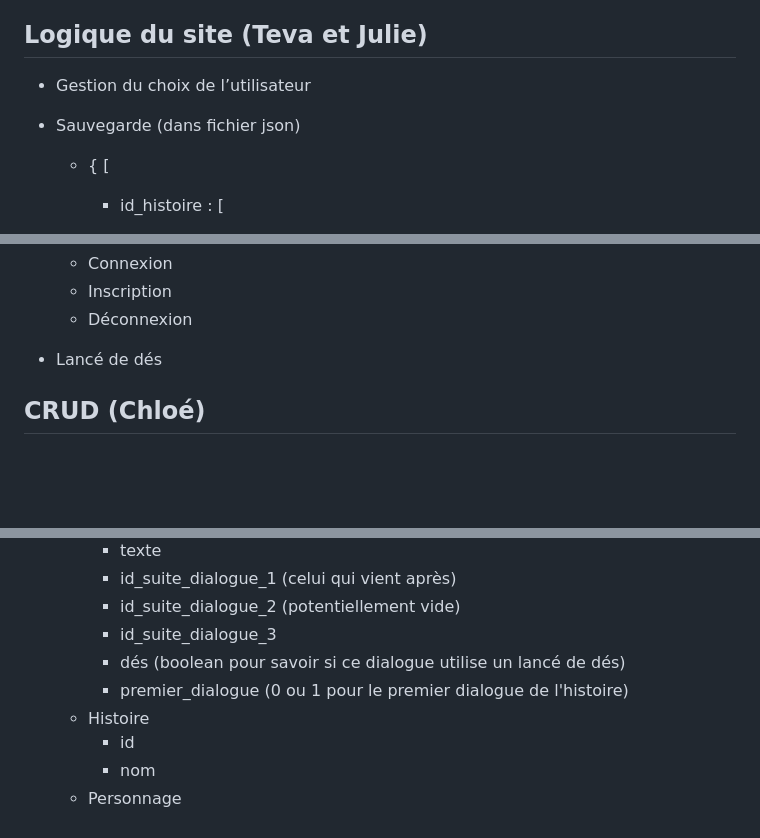
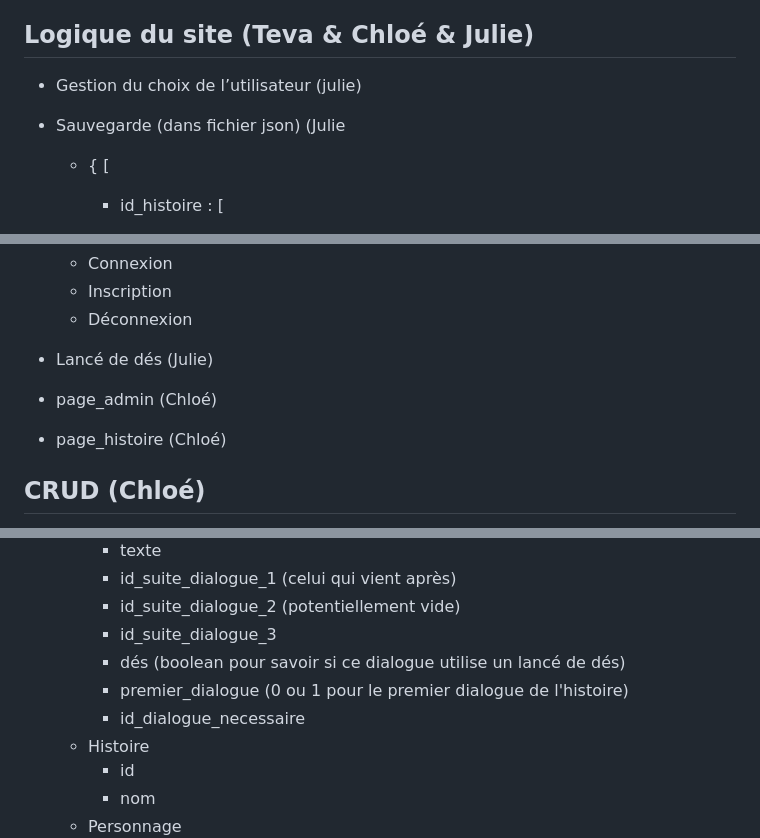
Before and after one commit to jtrognon/L1_Projet_Jeux_Web, a Markdown page: README.md, 3 parts joined by grey strips. GitHub-like rendering; blank space fills up the shorter version.

```diff
--- a/README.md
+++ b/README.md
@@ -59,9 +59,9 @@ Le contenu principal de la page sera l’hsitoire en elle-même, avec les choix
         - image de fond
         - affichage du lancé de dés
 
-## Logique du site (Teva et Julie)
-- Gestion du choix de l’utilisateur
-- Sauvegarde (dans fichier json)
+## Logique du site (Teva & Chloé & Julie)
+- Gestion du choix de l’utilisateur (julie)
+- Sauvegarde (dans fichier json) (Julie
     - {
         [
         - id_histoire : [
@@ -83,7 +83,9 @@ Le contenu principal de la page sera l’hsitoire en elle-même, avec les choix
     - Connexion
     - Inscription
     - Déconnexion
-- Lancé de dés
+- Lancé de dés (Julie)
+- page_admin (Chloé)
+- page_histoire (Chloé)
 
 ## CRUD (Chloé)
 - CRUD  des histoires, dialogues et utilisateurs. Supp, ajout, odif, select)
@@ -97,6 +99,7 @@ Le contenu principal de la page sera l’hsitoire en elle-même, avec les choix
         - id_suite_dialogue_3
         - dés (boolean pour savoir si ce dialogue utilise un lancé de dés)
         - premier_dialogue (0 ou 1 pour le premier dialogue de l'histoire)
+        - id_dialogue_necessaire
     - Histoire
         - id
         - nom
```
